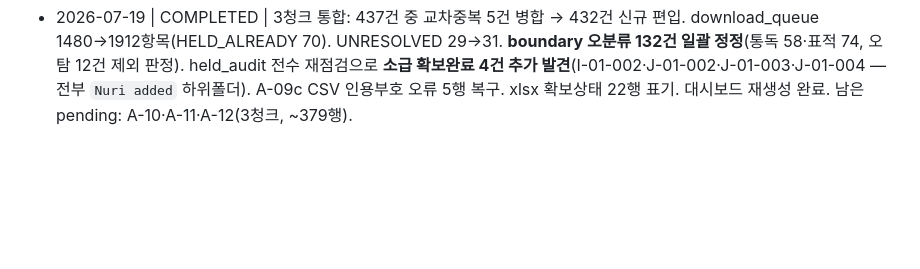
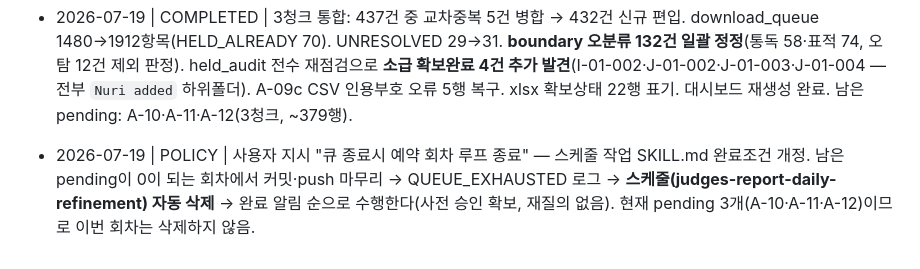
Before and after one commit to jtthw64-create/judges-report, a Markdown page: 50_정제_이벤트로그.md, the part around the change. Drawn GitHub-style; blank space fills up the shorter version.

Commit message:
예약 루프 종료 정책: 큐 소진 회차에 스케줄 자동 삭제 (사용자 승인)

```diff
--- a/50_정제_이벤트로그.md
+++ b/50_정제_이벤트로그.md
@@ -38,3 +38,4 @@ event 종류: `PROPOSED`(알림 발송) · `APPROVED`(승인) · `DECLINED`(거
 - 2026-07-19 | COMPLETED | A-08 (General·ANE R1052~R1201, 150행) → 143건 확정 고유(QUEUED 139·HELD_ALREADY 4), 등급 A116/B24/C3, UNRESOLVED 1(R1103 Müller 1996). 특이: 원본 bib 자체 오기 첫 확인(R1144 Neumann→Niemann, VT 52 — bib_sasson·MISSING 양쪽 모두 오기라 외부 DB로만 적발), Nashville→Vaux·Oblata→Kupper 등 비인명 저자 자리 오파싱 다수.
 - 2026-07-19 | COMPLETED | A-09 (General·ANE R1202~R1351, 150행) → 143건 확정 고유(QUEUED 141·HELD_ALREADY 2), 등급 A88/B47/C8, UNRESOLVED 1(R1329 Röllig 1993 title 소실). 특이: Groß 인용 독일어 단행본 3건이 Pury→**von Rad**로 복원, Rippin→Römheld·Roje→Rofé, Polzin 2003→Preuss 1971.
 - 2026-07-19 | COMPLETED | 3청크 통합: 437건 중 교차중복 5건 병합 → 432건 신규 편입. download_queue 1480→1912항목(HELD_ALREADY 70). UNRESOLVED 29→31. **boundary 오분류 132건 일괄 정정**(통독 58·표적 74, 오탐 12건 제외 판정). held_audit 전수 재점검으로 **소급 확보완료 4건 추가 발견**(I-01-002·J-01-002·J-01-003·J-01-004 — 전부 `Nuri added` 하위폴더). A-09c CSV 인용부호 오류 5행 복구. xlsx 확보상태 22행 표기. 대시보드 재생성 완료. 남은 pending: A-10·A-11·A-12(3청크, ~379행).
+- 2026-07-19 | POLICY | 사용자 지시 "큐 종료시 예약 회차 루프 종료" — 스케줄 작업 SKILL.md 완료조건 개정. 남은 pending이 0이 되는 회차에서 커밋·push 마무리 → QUEUE_EXHAUSTED 로그 → **스케줄(judges-report-daily-refinement) 자동 삭제** → 완료 알림 순으로 수행한다(사전 승인 확보, 재질의 없음). 현재 pending 3개(A-10·A-11·A-12)이므로 이번 회차는 삭제하지 않음.
```
